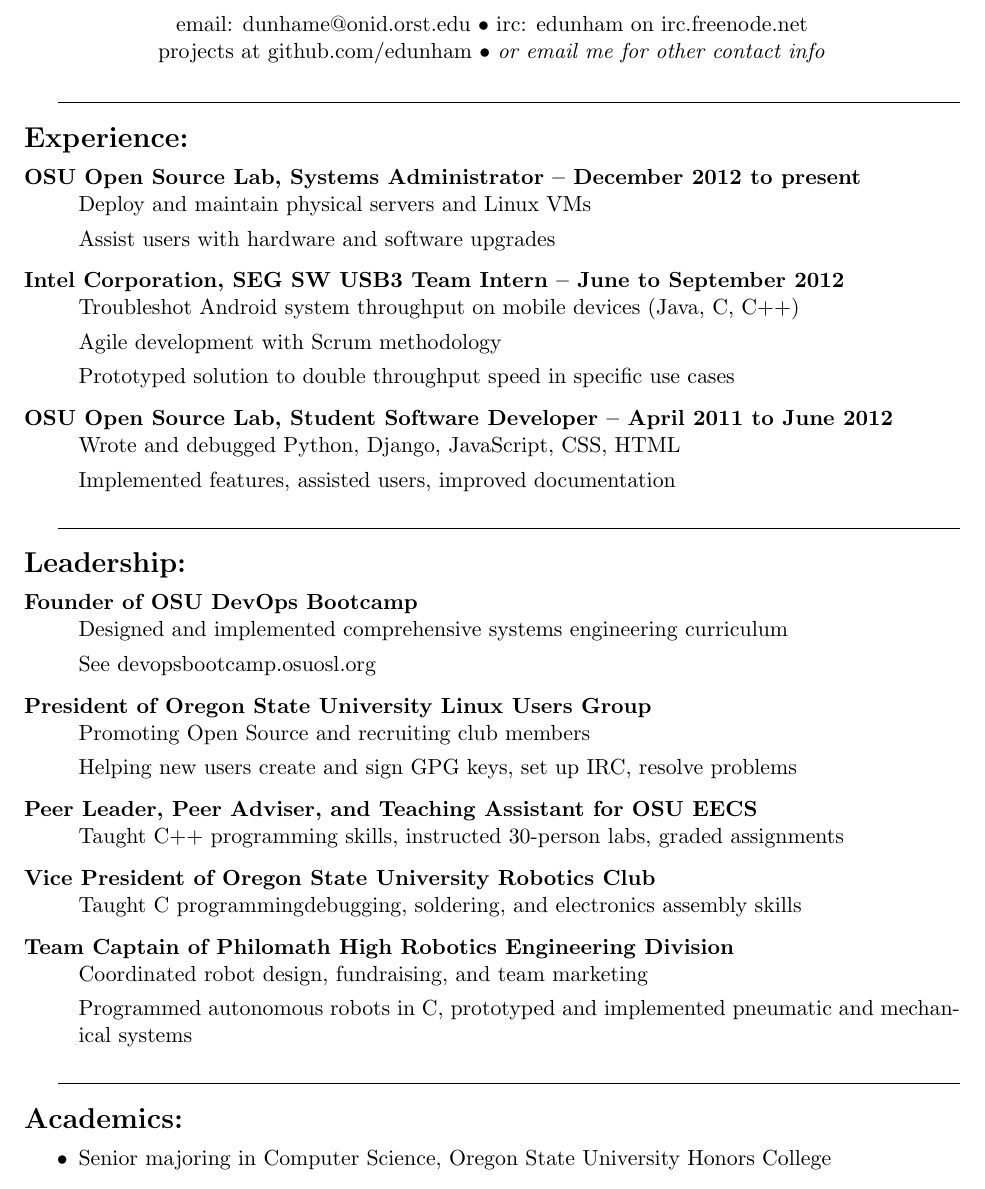
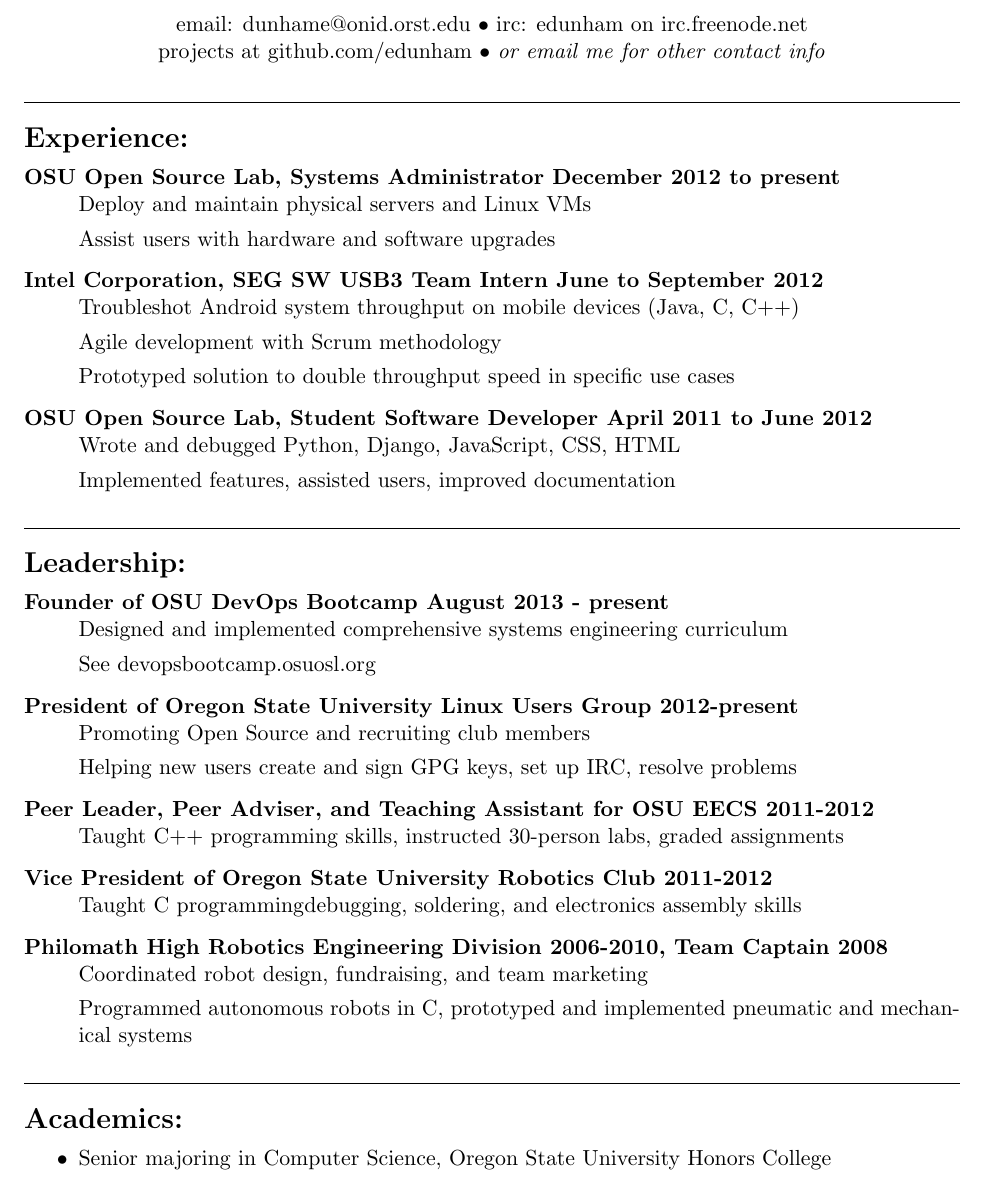
Before and after one commit to edunham/resume, a LaTeX CV (resume.tex): part of the page, cut so that both start at the same text. Compiled offline with pdfLaTeX.

Commit message:
solve first half of noindent problem

```diff
--- a/resume.tex
+++ b/resume.tex
@@ -3,11 +3,11 @@
 \oddsidemargin=0.0in
 \evensidemargin=0in
 \textwidth=6.5in
-\marginparwidth=0.5in
 \headheight=0pt
 \headsep=0pt
 \textheight=9.0in
 \pagenumbering{gobble}
+\setlength{\parindent}{0pt}
 
 \begin{document}
 \centerline{{\LARGE \bf Emily Dunham}}
@@ -25,16 +25,17 @@
 \hrulefill
 \bigskip
 
-\noindent {\Large \bf Experience:}
+{\Large \bf Experience:}
 \begin{description}
-\item[OSU Open Source Lab, Systems Administrator -- December 2012 to present]
+\item[OSU Open Source Lab, Systems Administrator
+    \hfill December 2012 to present]
     \hfill \\
     Deploy and maintain physical servers and Linux VMs
 
     Assist users with hardware and software upgrades
 
-\item[Intel Corporation, SEG SW USB3 Team Intern -- June to September
-2012]
+\item[Intel Corporation, SEG SW USB3 Team Intern
+    \hfill June to September 2012]
     \hfill \\
     Troubleshot Android system throughput on mobile devices (Java, C, C++)
 
@@ -42,8 +43,8 @@
 
     Prototyped solution to double throughput speed in specific use cases
 
-\item[OSU Open Source Lab, Student Software Developer -- April 2011 to June
-2012]
+\item[OSU Open Source Lab, Student Software Developer
+    \hfill April 2011 to June 2012]
     \hfill \\
     Wrote and debugged Python, Django, JavaScript, CSS, HTML
 
@@ -54,30 +55,35 @@
 \hrulefill
 \bigskip
 
-\noindent {\Large \bf Leadership:}
+{\Large \bf Leadership:}
 \begin{description}
-    \item[Founder of OSU DevOps Bootcamp]
+    \item[Founder of OSU DevOps Bootcamp
+        \hfill August 2013 - present]
         \hfill \\
         Designed and implemented comprehensive systems engineering curriculum
 
         See devopsbootcamp.osuosl.org
 
-    \item[President of Oregon State University Linux Users Group]
+    \item[President of Oregon State University Linux Users Group
+        \hfill 2012-present]
         \hfill \\
         Promoting Open Source and recruiting club members
 
         Helping new users create and sign GPG keys, set up IRC, resolve problems
 
-   \item[Peer Leader, Peer Adviser, and Teaching Assistant for OSU EECS]
+   \item[Peer Leader, Peer Adviser, and Teaching Assistant for OSU EECS
+        \hfill 2011-2012]
         \hfill \\
         Taught C++ programming skills, instructed 30-person labs, graded
         assignments
 
-    \item[Vice President of Oregon State University Robotics Club]
+    \item[Vice President of Oregon State University Robotics Club
+        \hfill 2011-2012]
         \hfill \\
         Taught C programming\/debugging, soldering, and electronics assembly skills
 
-    \item[Team Captain of Philomath High Robotics Engineering Division]
+    \item[Philomath High Robotics Engineering Division
+        \hfill 2006-2010, Team Captain 2008]
         \hfill \\
         Coordinated robot design, fundraising, and team marketing
 
@@ -90,7 +96,7 @@
 \hrulefill
 \bigskip
 
-\noindent {\Large \bf Academics:}
+{\Large \bf Academics:}
 \begin{itemize}
     \item Senior majoring in Computer Science, Oregon State University
           Honors College
```
